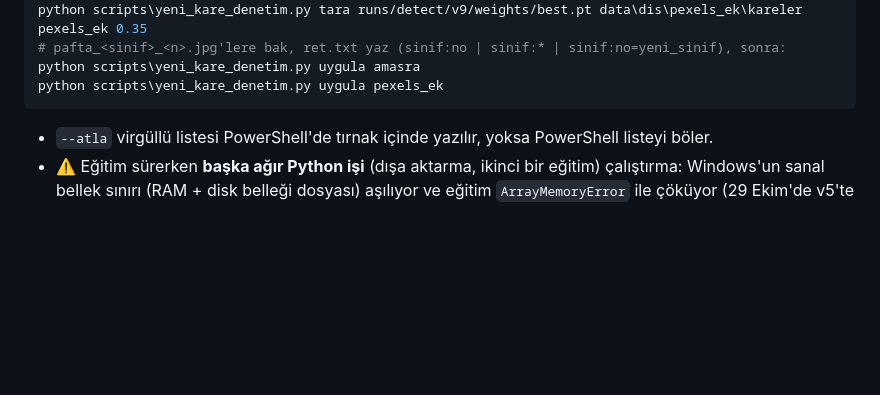
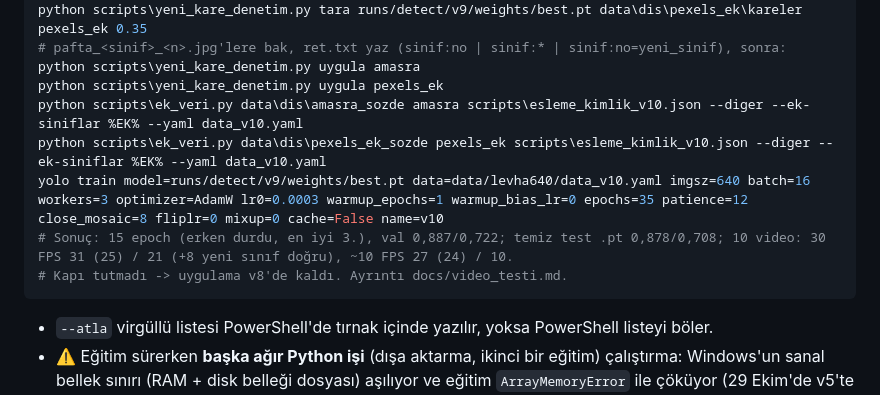
Before and after one commit to Enesisagoktas/TrafikTabelaTakipSistemi, a Markdown page: docs/KURULUM.md, the part around the change. Rendered like a GitHub page; blank space fills up the shorter version.

````diff
--- a/docs/KURULUM.md
+++ b/docs/KURULUM.md
@@ -118,6 +118,11 @@ python scripts\yeni_kare_denetim.py tara runs/detect/v9/weights/best.pt data\dis
 # pafta_<sinif>_<n>.jpg'lere bak, ret.txt yaz (sinif:no | sinif:* | sinif:no=yeni_sinif), sonra:
 python scripts\yeni_kare_denetim.py uygula amasra
 python scripts\yeni_kare_denetim.py uygula pexels_ek
+python scripts\ek_veri.py data\dis\amasra_sozde amasra scripts\esleme_kimlik_v10.json --diger --ek-siniflar %EK% --yaml data_v10.yaml
+python scripts\ek_veri.py data\dis\pexels_ek_sozde pexels_ek scripts\esleme_kimlik_v10.json --diger --ek-siniflar %EK% --yaml data_v10.yaml
+yolo train model=runs/detect/v9/weights/best.pt data=data/levha640/data_v10.yaml imgsz=640 batch=16 workers=3 optimizer=AdamW lr0=0.0003 warmup_epochs=1 warmup_bias_lr=0 epochs=35 patience=12 close_mosaic=8 fliplr=0 mixup=0 cache=False name=v10
+# Sonuç: 15 epoch (erken durdu, en iyi 3.), val 0,887/0,722; temiz test .pt 0,878/0,708; 10 video: 30 FPS 31 (25) / 21 (+8 yeni sınıf doğru), ~10 FPS 27 (24) / 10.
+# Kapı tutmadı -> uygulama v8'de kaldı. Ayrıntı docs/video_testi.md.
 ```
 - `--atla` virgüllü listesi PowerShell'de tırnak içinde yazılır, yoksa PowerShell listeyi böler.
 - ⚠️ Eğitim sürerken **başka ağır Python işi** (dışa aktarma, ikinci bir eğitim) çalıştırma: Windows'un sanal bellek sınırı (RAM + disk belleği dosyası) aşılıyor ve eğitim `ArrayMemoryError` ile çöküyor (29 Ekim'de v5'te yaşandı). APK derlemesinden sonra kalan Gradle sürecini de kapat (`mobile\android\gradlew --stop`).
````
Also changed, not shown: docs/YOL_HARITASI.md (+1 -0 lines), docs/video_testi.md (+10 -0 lines).
